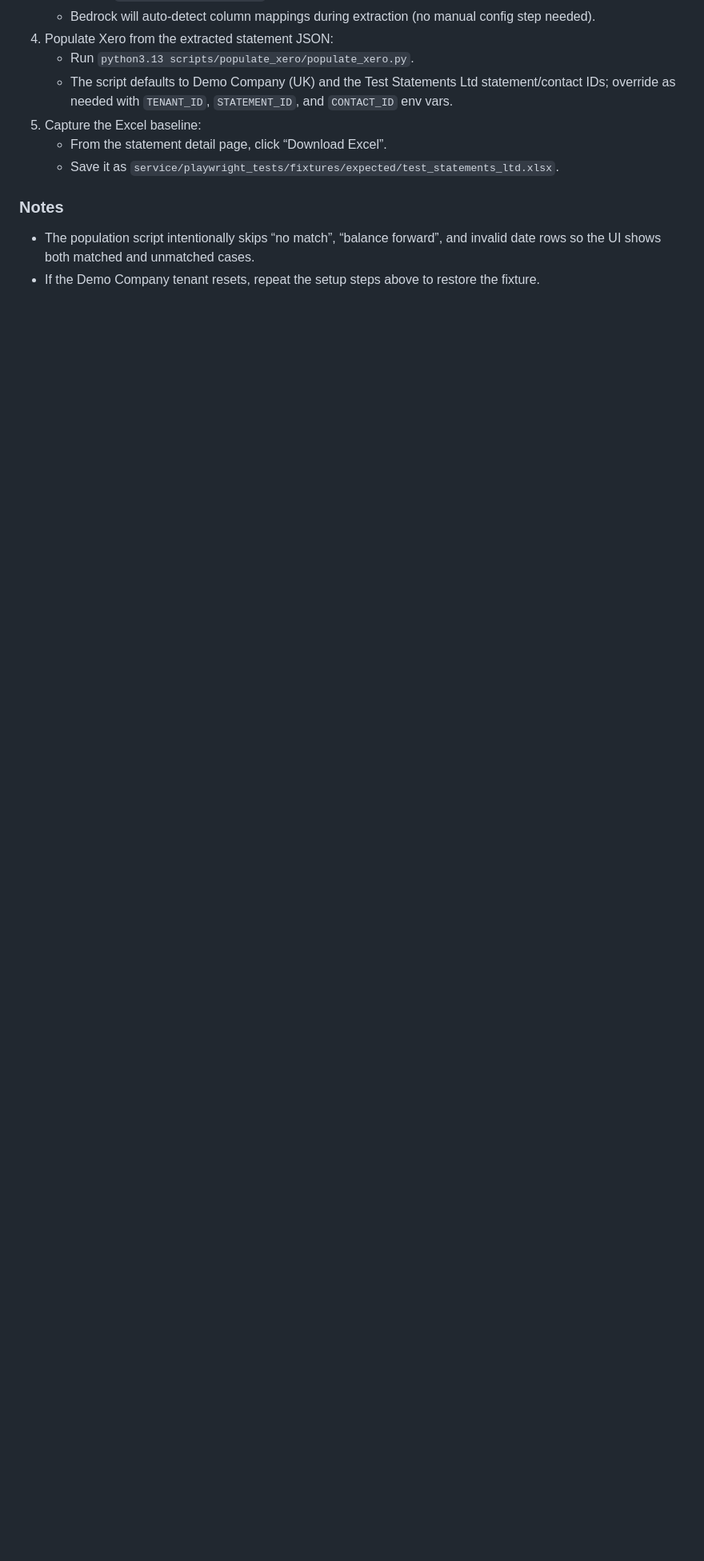
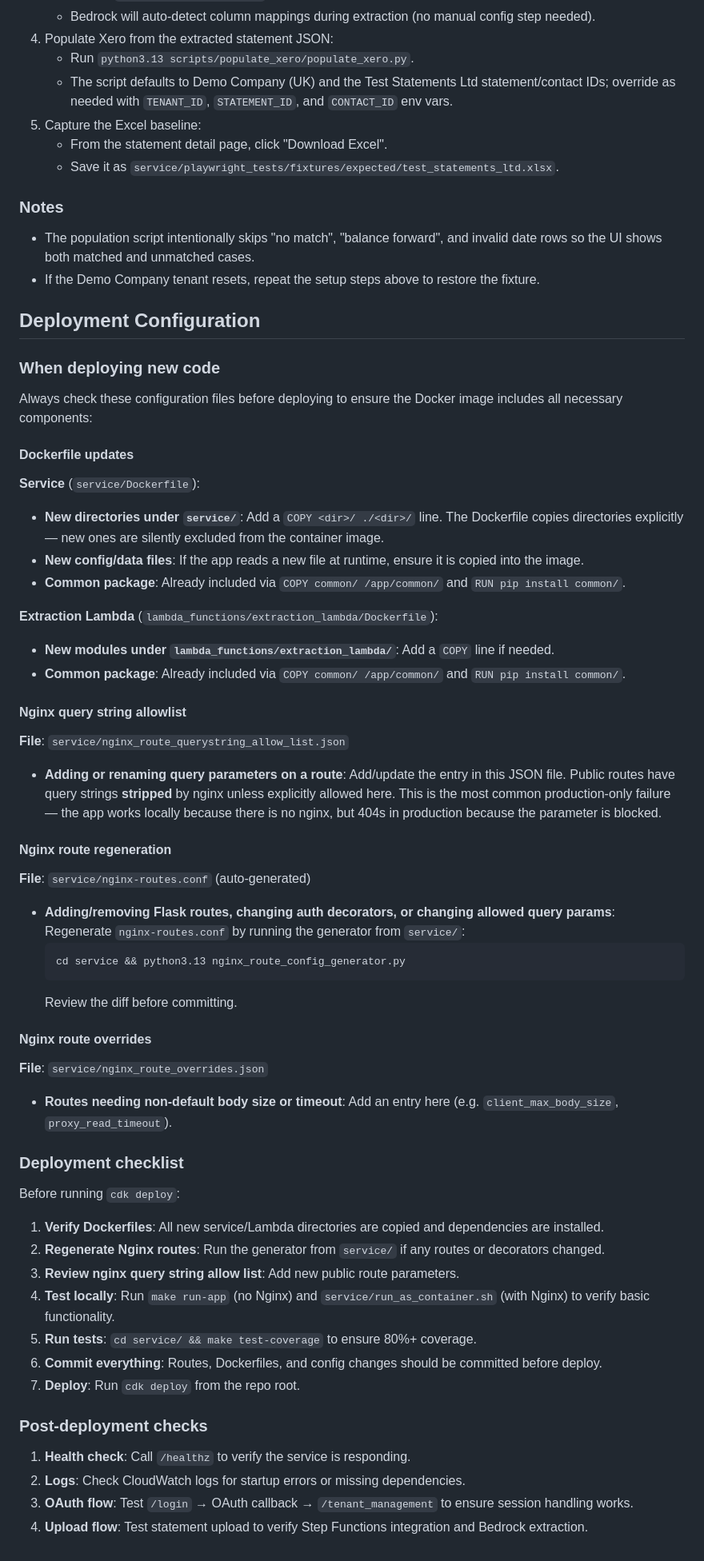
Before and after one commit to olliesaull/statement-processor, a Markdown page: README.md, the part around one of its changes. Shown at 80% size. Rendered like a GitHub page; blank space fills up the shorter version.

````diff
--- a/README.md
+++ b/README.md
@@ -1030,9 +1158,64 @@ This fixture locks the end-to-end statement rendering logic against a known PDF
    - Run `python3.13 scripts/populate_xero/populate_xero.py`.
    - The script defaults to Demo Company (UK) and the Test Statements Ltd statement/contact IDs; override as needed with `TENANT_ID`, `STATEMENT_ID`, and `CONTACT_ID` env vars.
 6) Capture the Excel baseline:
-   - From the statement detail page, click “Download Excel”.
+   - From the statement detail page, click "Download Excel".
    - Save it as `service/playwright_tests/fixtures/expected/test_statements_ltd.xlsx`.
 
 ### Notes
-- The population script intentionally skips “no match”, “balance forward”, and invalid date rows so the UI shows both matched and unmatched cases.
+- The population script intentionally skips "no match", "balance forward", and invalid date rows so the UI shows both matched and unmatched cases.
 - If the Demo Company tenant resets, repeat the setup steps above to restore the fixture.
+
+## Deployment Configuration
+
+### When deploying new code
+
+Always check these configuration files before deploying to ensure the Docker image includes all necessary components:
+
+#### Dockerfile updates
+
+**Service** (`service/Dockerfile`):
+- **New directories under `service/`**: Add a `COPY <dir>/ ./<dir>/` line. The Dockerfile copies directories explicitly — new ones are silently excluded from the container image.
+- **New config/data files**: If the app reads a new file at runtime, ensure it is copied into the image.
+- **Common package**: Already included via `COPY common/ /app/common/` and `RUN pip install common/`.
+
+**Extraction Lambda** (`lambda_functions/extraction_lambda/Dockerfile`):
+- **New modules under `lambda_functions/extraction_lambda/`**: Add a `COPY` line if needed.
+- **Common package**: Already included via `COPY common/ /app/common/` and `RUN pip install common/`.
+
+#### Nginx query string allowlist
+
+**File**: `service/nginx_route_querystring_allow_list.json`
+- **Adding or renaming query parameters on a route**: Add/update the entry in this JSON file. Public routes have query strings **stripped** by nginx unless explicitly allowed here. This is the most common production-only failure — the app works locally because there is no nginx, but 404s in production because the parameter is blocked.
+
+#### Nginx route regeneration
+
+**File**: `service/nginx-routes.conf` (auto-generated)
+- **Adding/removing Flask routes, changing auth decorators, or changing allowed query params**: Regenerate `nginx-routes.conf` by running the generator from `service/`:
+  ```
+  cd service && python3.13 nginx_route_config_generator.py
+  ```
+  Review the diff before committing.
+
+#### Nginx route overrides
+
+**File**: `service/nginx_route_overrides.json`
+- **Routes needing non-default body size or timeout**: Add an entry here (e.g. `client_max_body_size`, `proxy_read_timeout`).
+
+### Deployment checklist
+
+Before running `cdk deploy`:
+
+1. **Verify Dockerfiles**: All new service/Lambda directories are copied and dependencies are installed.
+2. **Regenerate Nginx routes**: Run the generator from `service/` if any routes or decorators changed.
+3. **Review nginx query string allow list**: Add new public route parameters.
+4. **Test locally**: Run `make run-app` (no Nginx) and `service/run_as_container.sh` (with Nginx) to verify basic functionality.
+5. **Run tests**: `cd service/ && make test-coverage` to ensure 80%+ coverage.
+6. **Commit everything**: Routes, Dockerfiles, and config changes should be committed before deploy.
+7. **Deploy**: Run `cdk deploy` from the repo root.
+
+### Post-deployment checks
+
+1. **Health check**: Call `/healthz` to verify the service is responding.
+2. **Logs**: Check CloudWatch logs for startup errors or missing dependencies.
+3. **OAuth flow**: Test `/login` → OAuth callback → `/tenant_management` to ensure session handling works.
+4. **Upload flow**: Test statement upload to verify Step Functions integration and Bedrock extraction.
````
Also changed, not shown: other parts of README.md (+257 -129 lines).
